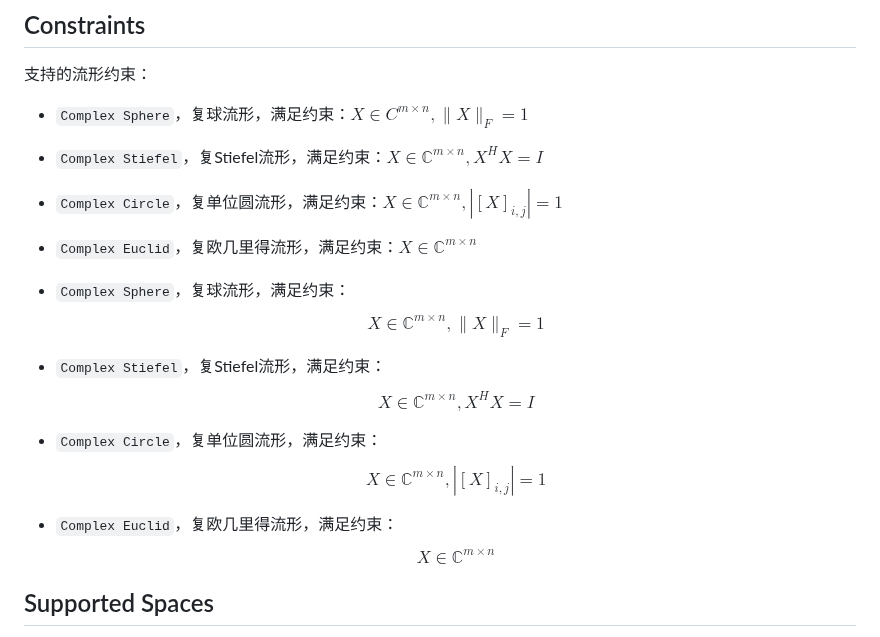
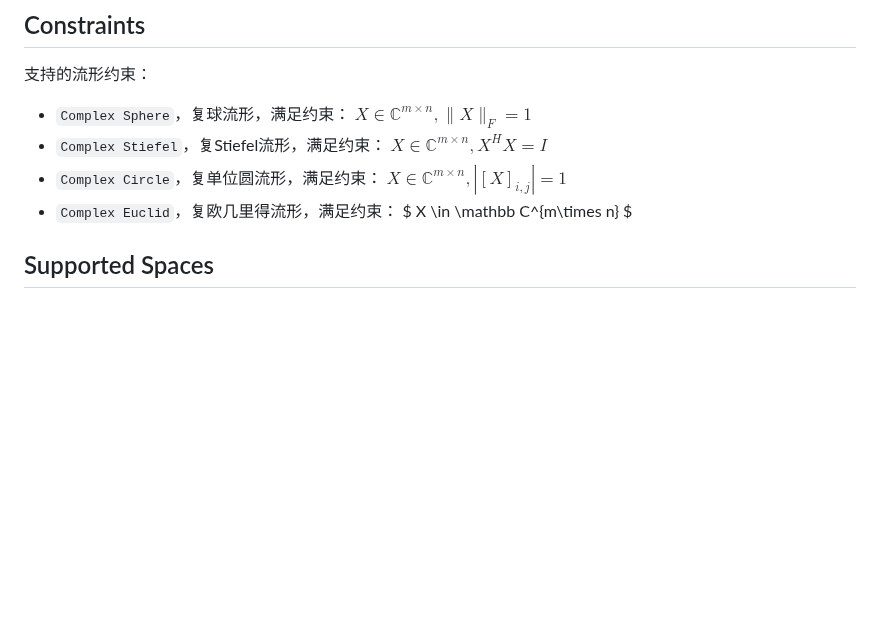
Before and after one commit to HuangQiang97/mcnn, a Markdown page: README.md, the part around the change. Drawn GitHub-style; blank space fills up the shorter version.

```diff
--- a/README.md
+++ b/README.md
@@ -94,27 +94,10 @@ plt.show()
 
 支持的流形约束：
 
-* `Complex Sphere`，复球流形，满足约束：$X \in  C^{m \times n}, \| X \|_F=1$
-* `Complex Stiefel`，复Stiefel流形，满足约束：$X \in \mathbb C^{m\times n},{X}^H{X}={I}$
-* `Complex Circle`，复单位圆流形，满足约束：$X \in \mathbb C^{m\times n},|[{X}]_{i,j}|=1$
-* `Complex Euclid`，复欧几里得流形，满足约束：$X \in \mathbb C^{m\times n}$
-
-* `Complex Sphere`，复球流形，满足约束：
-    $$
-    X \in  \mathbb C^{m \times n}, \| X \|_F=1
-    $$
-* `Complex Stiefel`，复Stiefel流形，满足约束：
-    $$
-    X \in \mathbb C^{m\times n},{X}^H{X}={I}
-    $$
-* `Complex Circle`，复单位圆流形，满足约束：
-    $$
-    X \in \mathbb C^{m\times n},|[{X}]_{i,j}|=1
-    $$
-* `Complex Euclid`，复欧几里得流形，满足约束：
-    $$
-    X \in \mathbb C^{m\times n}
-    $$
+* `Complex Sphere`，复球流形，满足约束： $X \in \mathbb C^{m \times n}, \| X \|_F=1$
+* `Complex Stiefel`，复Stiefel流形，满足约束： $X \in \mathbb C^{m\times n},{X}^H{X}={I}$
+* `Complex Circle`，复单位圆流形，满足约束： $X \in \mathbb C^{m\times n},|[{X}]_{i,j}|=1$
+* `Complex Euclid`，复欧几里得流形，满足约束： $ X \in \mathbb C^{m\times n} $
 
 ## Supported Spaces
 
```
